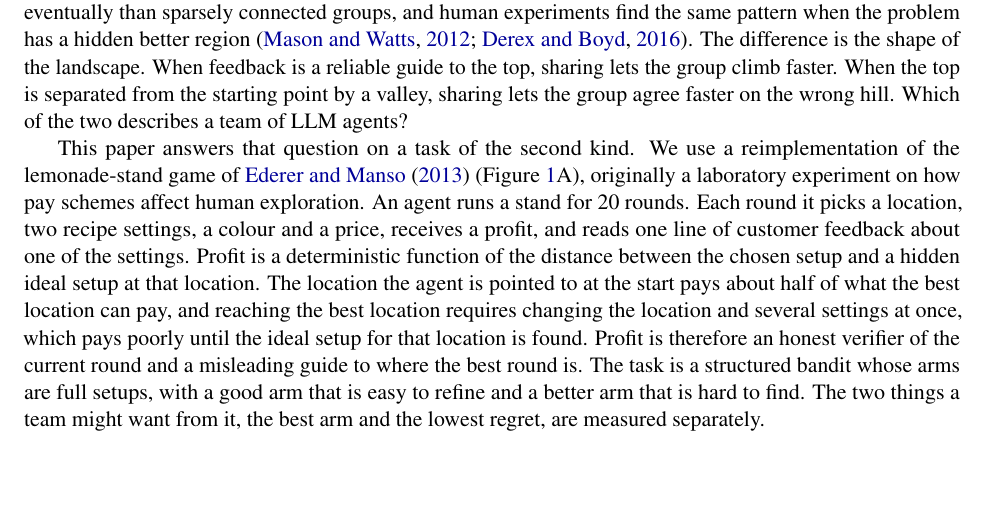
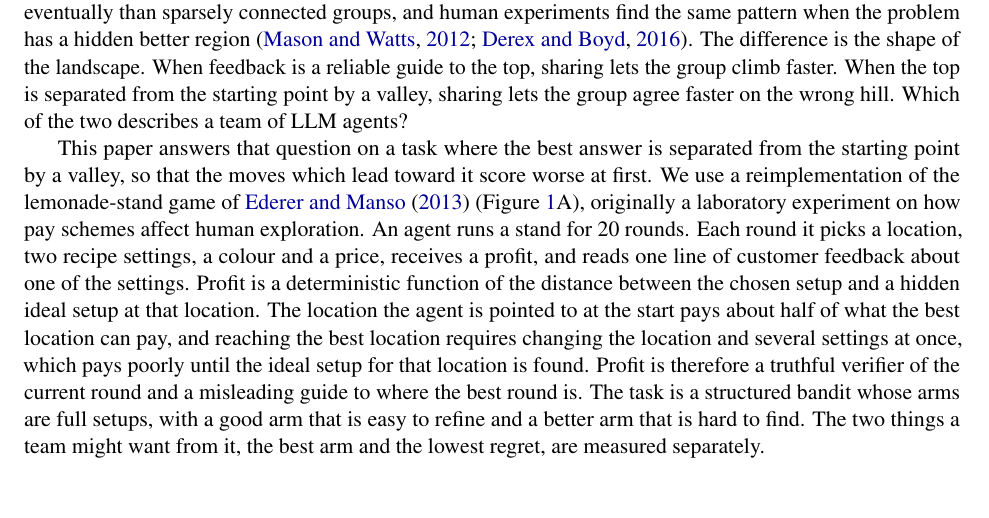
Before and after one commit to sk160902/multiagent-sharing, a LaTeX paper (arxiv/lemonade_sharing_arxiv/main.tex, which reads arxiv/lemonade_sharing_arxiv/sections/introduction.tex): part of page 2 of 20, cut so that both start at the same text, the shorter picture padded with empty space. Compiled offline with pdfLaTeX.

Commit message:
Introduction and abstract: name the task type directly; truthful instead of honest
Co-Authored-By: Claude Fable 5.1 <noreply@anthropic.com>

```diff
--- a/arxiv/lemonade_sharing_arxiv/sections/introduction.tex
+++ b/arxiv/lemonade_sharing_arxiv/sections/introduction.tex
@@ -25,14 +25,15 @@ is a reliable guide to the top, sharing lets the group climb faster. When the to
 starting point by a valley, sharing lets the group agree faster on the wrong hill. Which of the two describes
 a team of LLM agents?
 
-This paper answers that question on a task of the second kind. We use a reimplementation of
+This paper answers that question on a task where the best answer is separated from the starting point by a
+valley, so that the moves which lead toward it score worse at first. We use a reimplementation of
 the lemonade-stand game of \citet{ederer2013pay} (Figure~\ref{fig:overview}A), originally a laboratory experiment on how pay schemes affect
 human exploration. An agent runs a stand for \NRounds{} rounds. Each round it picks a location, two recipe
 settings, a colour and a price, receives a profit, and reads one line of customer feedback about one of the
 settings. Profit is a deterministic function of the distance between the chosen setup and a hidden ideal
 setup at that location. The location the agent is pointed to at the start pays about half of what the best
 location can pay, and reaching the best location requires changing the location and several settings at once,
-which pays poorly until the ideal setup for that location is found. Profit is therefore an honest verifier of the current round
+which pays poorly until the ideal setup for that location is found. Profit is therefore a truthful verifier of the current round
 and a misleading guide to where the best round is. The task is a structured bandit whose arms are full setups,
 with a good arm that is easy to refine and a better arm that is hard to find. The two things a team might want
 from it, the best arm and the lowest regret, are measured separately.
```
Also changed, not shown: arxiv/lemonade_sharing_arxiv/sections/abstract.tex (+1 -1 lines).
